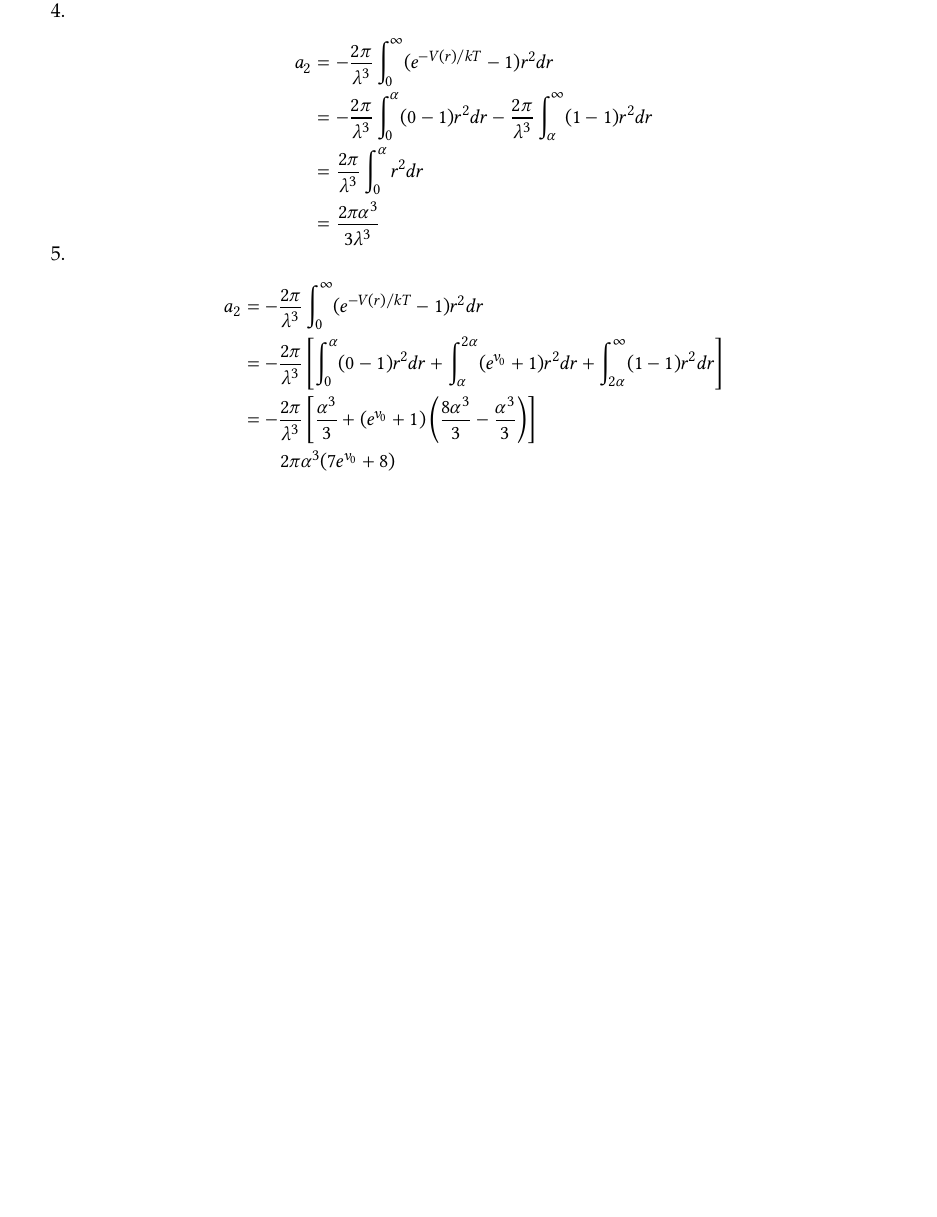
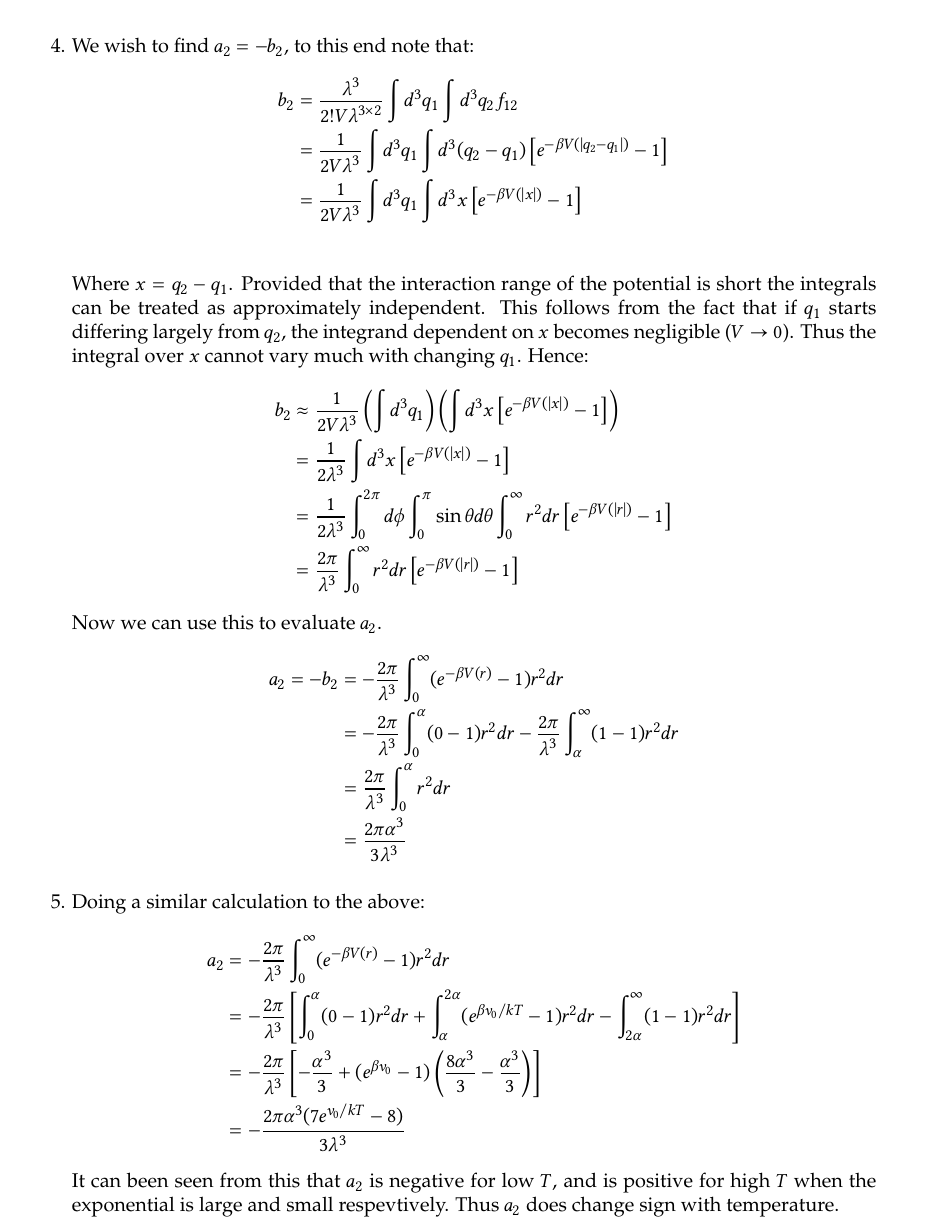
Before and after one commit to JLGouws/PhysicsHonours, a LaTeX problem sheet (statisticalMechanics/Assignment1/JLGouws26634554SM1.tex): part of page 2 of 2 before the commit and part of page 3 of 3 after it, cut at the place of the change, the shorter picture padded with empty space. Compiled offline with XeLaTeX.

Commit message:
Pushing statistical mechanics tutorial to repo

```diff
--- a/statisticalMechanics/Assignment1/JLGouws26634554SM1.tex
+++ b/statisticalMechanics/Assignment1/JLGouws26634554SM1.tex
@@ -135,22 +135,42 @@
 
 4.
 \begin{minipage}[t]{0.9\textwidth}
+  We wish to find $a_2 = -b_2$, to this end note that:
   \begin{align*}
-    a_2 &= -\frac{2 \pi}{\lambda^3} \int_0^\infty(e^{-V(r) / kT} - 1)r^2dr\\
+    b_2 &= \frac{\lambda^3}{2!V\lambda^{3 \times 2}} \int d^3q_1\int d^3q_2f_{12}\\
+        &= \frac{1}{2V\lambda^{3}} \int d^3q_1 \int d^3(q_2 - q_1)\left[e^{-\beta V(|q_2 - q_1|)} - 1\right]\\
+        &= \frac{1}{2V\lambda^{3}} \int d^3q_1 \int d^3x \left[e^{-\beta V(|x|)} - 1\right]\\
+  \end{align*}
+  Where $x = q_2 - q_1$.
+  Provided that the interaction range of the potential is short the integrals can be treated as approximately independent.
+  This follows from the fact that if $q_1$ starts differing largely from $q_2$, the integrand dependent on $x$ becomes negligible ($V \to 0$). Thus the integral over $x$ cannot vary much with changing $q_1$. Hence:
+  \begin{align*}
+    b_2 &\approx \frac{1}{2V\lambda^{3}} \left(\int d^3q_1\right)\left( \int d^3x \left[e^{-\beta V(|x|)} - 1\right]\right)\\
+        &= \frac{1}{2\lambda^{3}} \int d^3x \left[e^{-\beta V(|x|)} - 1\right]\\
+        &= \frac{1}{2\lambda^{3}} \int_0^{2\pi} d \phi \int_0^\pi \sin \theta d\theta\int_0^\infty r^2dr \left[e^{-\beta V(|r|)} - 1\right]\\
+        &= \frac{2\pi}{\lambda^{3}} \int_0^\infty r^2dr \left[e^{-\beta V(|r|)} - 1\right]
+  \end{align*}
+  Now we can use this to evaluate $a_2$.
+  \begin{align*}
+    a_2  = -b_2
+        &= -\frac{2 \pi}{\lambda^3} \int_0^\infty(e^{-\beta V(r)} - 1)r^2dr\\
         &= -\frac{2 \pi}{\lambda^3} \int_0^\alpha(0 - 1)r^2dr -\frac{2 \pi}{\lambda^3}\int_\alpha^\infty(1 - 1)r^2dr\\
         &= \frac{2 \pi}{\lambda^3} \int_0^\alpha r^2dr\\
-        &= \frac{2 \pi \alpha^3}{3\lambda^3}
+        &= \frac{2 \pi \alpha^3}{3\lambda^3}\\
   \end{align*}
 \end{minipage}
 
 5.
 \begin{minipage}[t]{0.9\textwidth}
+  Doing a similar calculation to the above:
   \begin{align*}
-    a_2 &= -\frac{2 \pi}{\lambda^3} \int_0^\infty(e^{-V(r) / kT} - 1)r^2dr\\
-        &= -\frac{2 \pi}{\lambda^3} \left[\int_0^\alpha(0 - 1)r^2dr + \int_\alpha^{2\alpha}(e^{v_0} + 1)r^2dr + \int_{2\alpha}^\infty(1 - 1)r^2dr\right]\\
-        &= -\frac{2 \pi}{\lambda^3} \left[\frac{\alpha^3}{3} + (e^{v_0} + 1)\left(\frac{8 \alpha^3}{3} - \frac{\alpha^3}{3}\right)\right]\\
-        &= -\frac{2 \pi \alpha^3 (7e^{v_0} + 8 )}{3\lambda^3}
+    a_2 &= -\frac{2 \pi}{\lambda^3} \int_0^\infty(e^{-\beta V(r)} - 1)r^2dr\\
+        &= -\frac{2 \pi}{\lambda^3} \left[\int_0^\alpha(0 - 1)r^2dr + \int_\alpha^{2\alpha}(e^{\beta v_0/kT} - 1)r^2dr - \int_{2\alpha}^\infty(1 - 1)r^2dr\right]\\
+        &= -\frac{2 \pi}{\lambda^3} \left[-\frac{\alpha^3}{3} + (e^{\beta v_0} - 1)\left(\frac{8 \alpha^3}{3} - \frac{\alpha^3}{3}\right)\right]\\
+        &= -\frac{2 \pi \alpha^3 (7e^{v_0/kT} - 8 )}{3\lambda^3}
   \end{align*}
+  It can been seen from this that $a_2$ is negative for low $T$, and is positive for high $T$ when the exponential is large and small respevtively.
+  Thus $a_2$ does change sign with temperature.
 \end{minipage}
 
 \end{document}
```
Also changed, not shown: statisticalMechanics/Assignment1/JLGouws26634554SM1.pdf, statisticalMechanics/Assignment1/JLGouws26634554SM1.tex (6 more changed lines), 2 other files.
